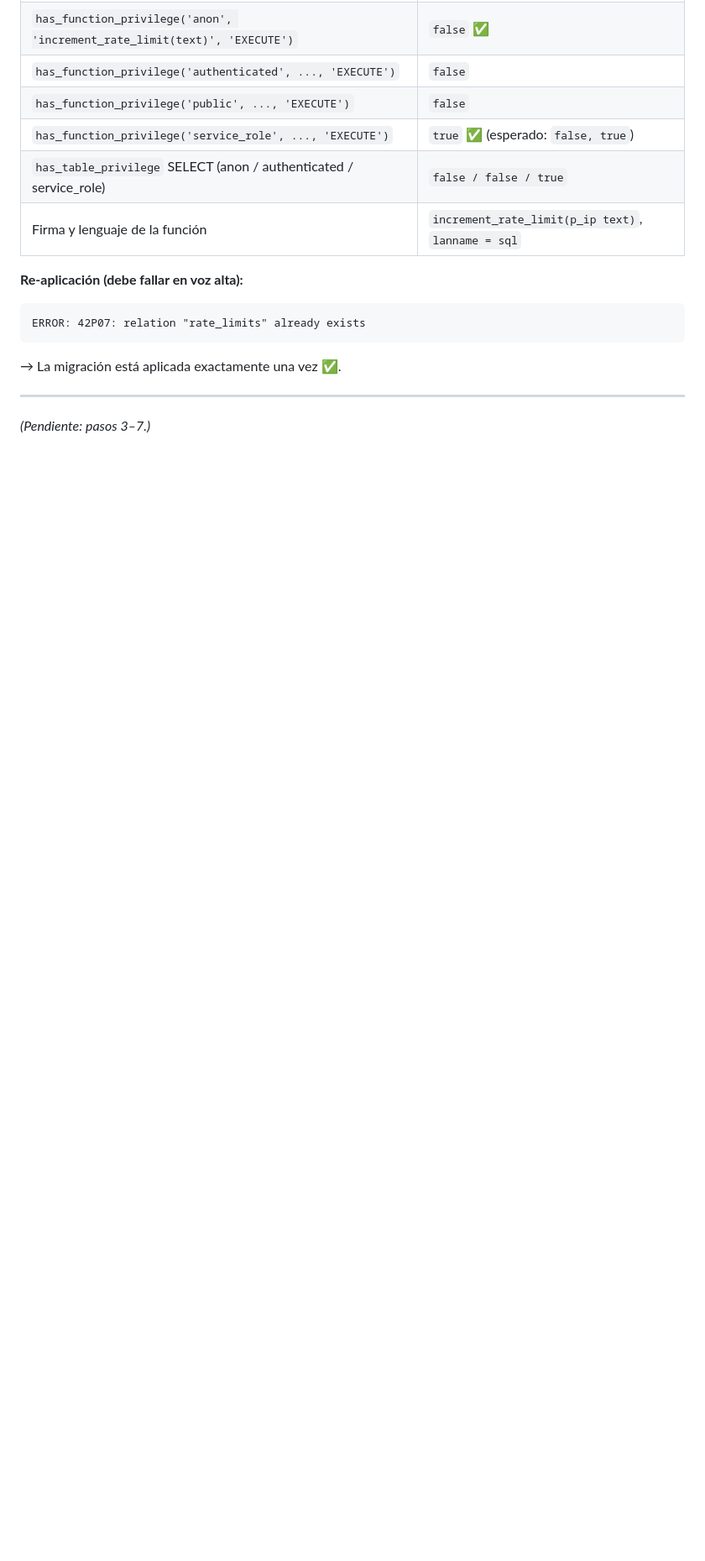
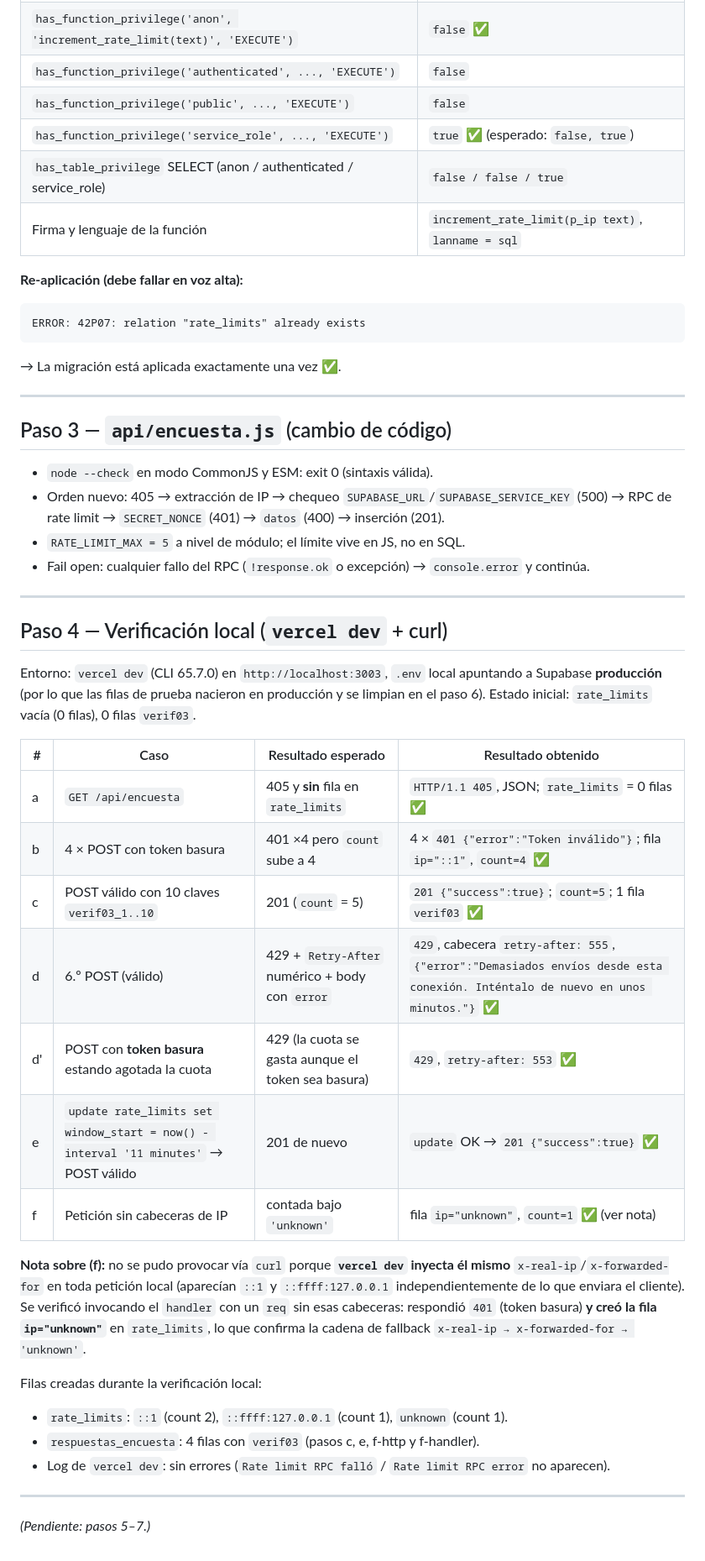
Before and after one commit to edgarcodev/encuesta-agente-ia, a Markdown page: specs/03-evidencia.md, the part around the change. Shown at 84% size. GitHub-like rendering; blank space fills up the shorter version.

Commit message:
04 Agrega evidencia de implementación para el paso 3 y 4 de la limitación de peticiones por IP en `/api/encuesta`

```diff
--- a/specs/03-evidencia.md
+++ b/specs/03-evidencia.md
@@ -75,4 +75,44 @@ ERROR: 42P07: relation "rate_limits" already exists
 
 ---
 
-*(Pendiente: pasos 3–7.)*
+## Paso 3 — `api/encuesta.js` (cambio de código)
+
+- `node --check` en modo CommonJS y ESM: exit 0 (sintaxis válida).
+- Orden nuevo: 405 → extracción de IP → chequeo `SUPABASE_URL`/`SUPABASE_SERVICE_KEY` (500) →
+  RPC de rate limit → `SECRET_NONCE` (401) → `datos` (400) → inserción (201).
+- `RATE_LIMIT_MAX = 5` a nivel de módulo; el límite vive en JS, no en SQL.
+- Fail open: cualquier fallo del RPC (`!response.ok` o excepción) → `console.error` y continúa.
+
+---
+
+## Paso 4 — Verificación local (`vercel dev` + curl)
+
+Entorno: `vercel dev` (CLI 65.7.0) en `http://localhost:3003`, `.env` local apuntando a
+Supabase **producción** (por lo que las filas de prueba nacieron en producción y se limpian
+en el paso 6). Estado inicial: `rate_limits` vacía (0 filas), 0 filas `verif03`.
+
+| # | Caso | Resultado esperado | Resultado obtenido |
+|---|---|---|---|
+| a | `GET /api/encuesta` | 405 y **sin** fila en `rate_limits` | `HTTP/1.1 405`, JSON; `rate_limits` = 0 filas ✅ |
+| b | 4 × POST con token basura | 401 ×4 pero `count` sube a 4 | 4 × `401 {"error":"Token inválido"}`; fila `ip="::1"`, `count=4` ✅ |
+| c | POST válido con 10 claves `verif03_1..10` | 201 (`count` = 5) | `201 {"success":true}`; `count=5`; 1 fila `verif03` ✅ |
+| d | 6.º POST (válido) | 429 + `Retry-After` numérico + body con `error` | `429`, cabecera `retry-after: 555`, `{"error":"Demasiados envíos desde esta conexión. Inténtalo de nuevo en unos minutos."}` ✅ |
+| d' | POST con **token basura** estando agotada la cuota | 429 (la cuota se gasta aunque el token sea basura) | `429`, `retry-after: 553` ✅ |
+| e | `update rate_limits set window_start = now() - interval '11 minutes'` → POST válido | 201 de nuevo | `update` OK → `201 {"success":true}` ✅ |
+| f | Petición sin cabeceras de IP | contada bajo `'unknown'` | fila `ip="unknown"`, `count=1` ✅ (ver nota) |
+
+**Nota sobre (f):** no se pudo provocar vía `curl` porque **`vercel dev` inyecta él mismo**
+`x-real-ip`/`x-forwarded-for` en toda petición local (aparecían `::1` y `::ffff:127.0.0.1`
+independientemente de lo que enviara el cliente). Se verificó invocando el `handler` con un
+`req` sin esas cabeceras: respondió `401` (token basura) **y creó la fila `ip="unknown"`** en
+`rate_limits`, lo que confirma la cadena de fallback `x-real-ip → x-forwarded-for → 'unknown'`.
+
+Filas creadas durante la verificación local:
+
+- `rate_limits`: `::1` (count 2), `::ffff:127.0.0.1` (count 1), `unknown` (count 1).
+- `respuestas_encuesta`: 4 filas con `verif03` (pasos c, e, f-http y f-handler).
+- Log de `vercel dev`: sin errores (`Rate limit RPC falló` / `Rate limit RPC error` no aparecen).
+
+---
+
+*(Pendiente: pasos 5–7.)*
```
